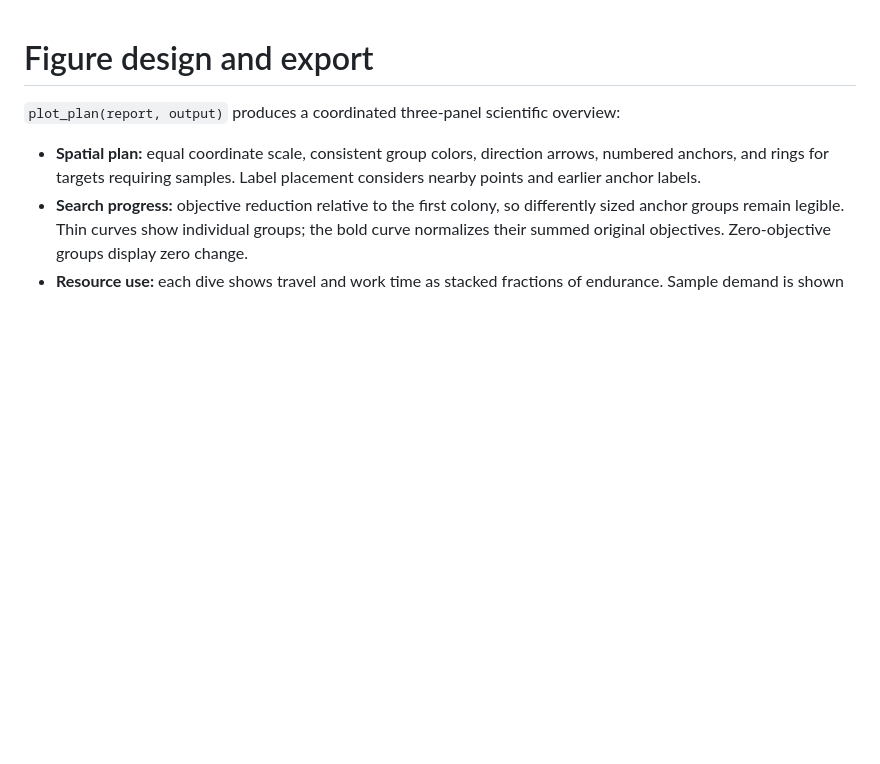
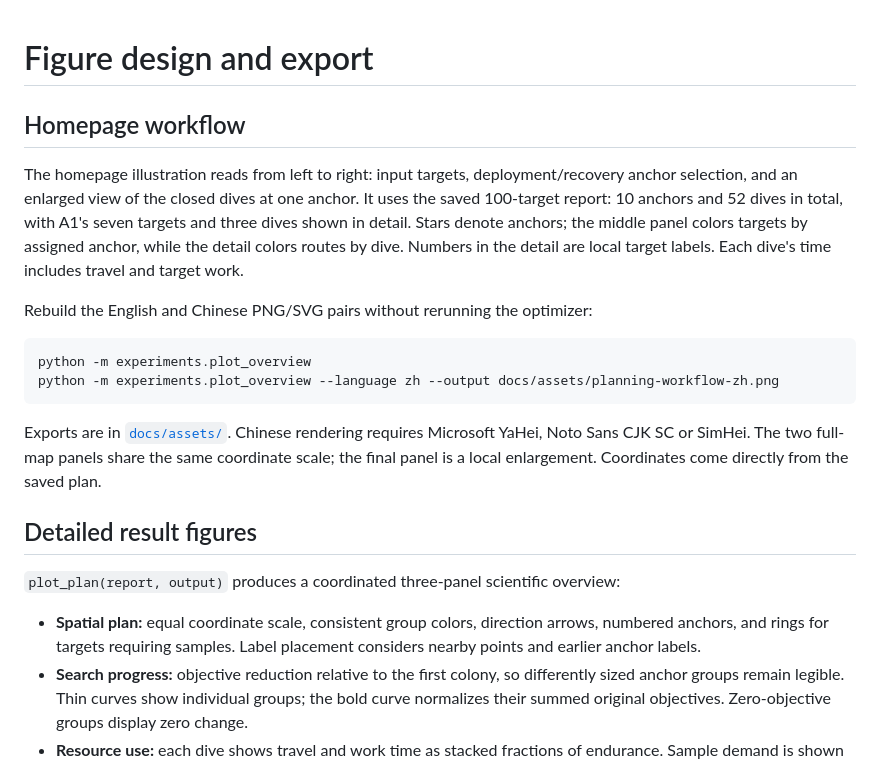
Before and after one commit to anyang1991/multipoint-seabed-survey, a Markdown page: docs/figures.md, the part around the change. GitHub-like rendering; blank space fills up the shorter version.

````diff
--- a/docs/figures.md
+++ b/docs/figures.md
@@ -1,4 +1,26 @@
 # Figure design and export
+
+## Homepage workflow
+
+The homepage illustration reads from left to right: input targets, deployment/recovery
+anchor selection, and an enlarged view of the closed dives at one anchor. It uses the
+saved 100-target report: 10 anchors and 52 dives in total, with A1's seven targets and
+three dives shown in detail. Stars denote anchors; the middle panel colors targets by
+assigned anchor, while the detail colors routes by dive. Numbers in the detail are
+local target labels. Each dive's time includes travel and target work.
+
+Rebuild the English and Chinese PNG/SVG pairs without rerunning the optimizer:
+
+```bash
+python -m experiments.plot_overview
+python -m experiments.plot_overview --language zh --output docs/assets/planning-workflow-zh.png
+```
+
+Exports are in [`docs/assets/`](assets/). Chinese rendering requires Microsoft YaHei,
+Noto Sans CJK SC or SimHei. The two full-map panels share the same coordinate scale;
+the final panel is a local enlargement. Coordinates come directly from the saved plan.
+
+## Detailed result figures
 
 `plot_plan(report, output)` produces a coordinated three-panel scientific overview:
 
````
Also changed, not shown: README.md (+6 -1 lines), README.zh-CN.md (+5 -1 lines), docs/assets/planning-workflow-zh.png (added), docs/assets/planning-workflow.png (added), 4 other files.
